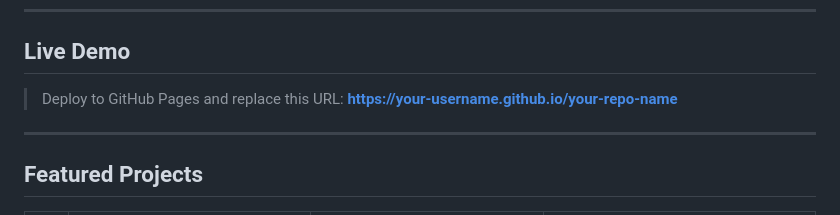
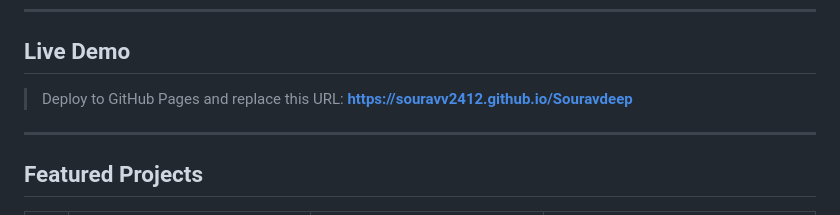
Before and after one commit to Souravv2412/Souravdeep, a Markdown page: README.md, the part around one of its changes. Rendered like a GitHub page.

Commit message:
Update README with live site URL

```diff
--- a/README.md
+++ b/README.md
@@ -26,7 +26,7 @@ A fully static, hand-coded personal portfolio website showcasing four enterprise
 ## Live Demo
 
 > Deploy to GitHub Pages and replace this URL:
-> **[https://your-username.github.io/your-repo-name](https://your-username.github.io/your-repo-name)**
+> **[https://souravv2412.github.io/Souravdeep](https://souravv2412.github.io/Souravdeep)**
 
 ---
 
```
Also changed, not shown: other parts of README.md (+1 -1 lines).
